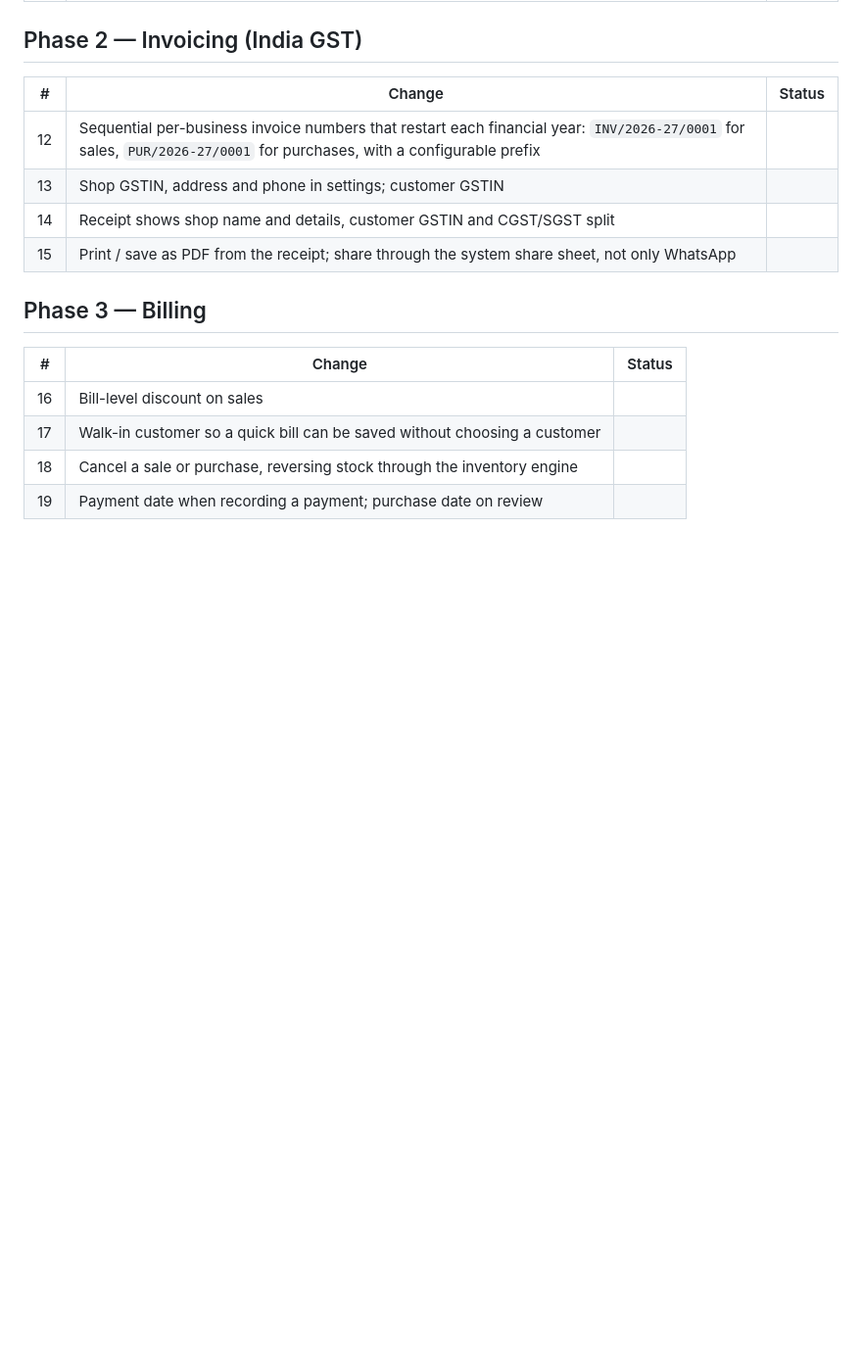
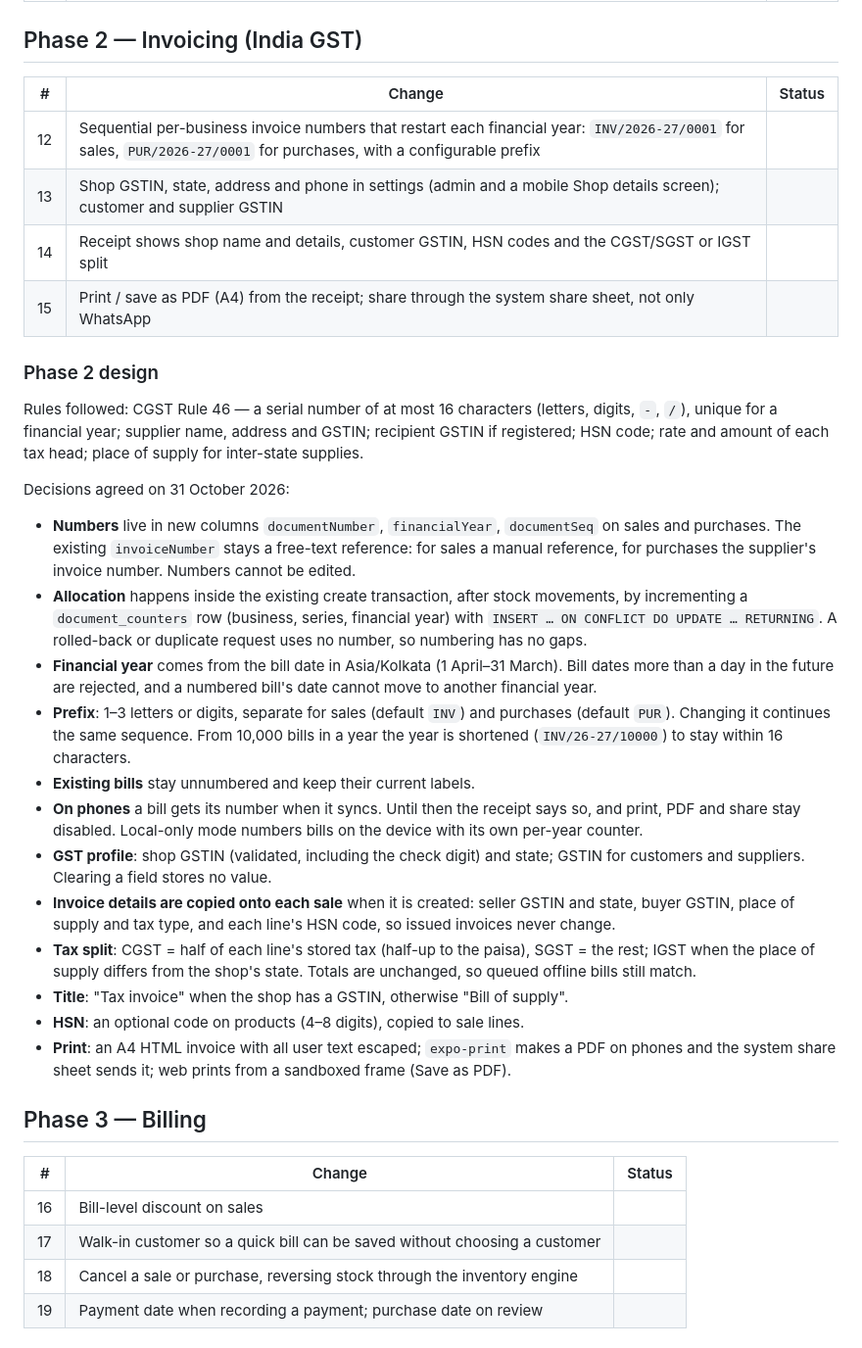
Before and after one commit to B2-anuragC/invento, a Markdown page: docs/QA_FIX_PLAN.md, the part around the change. Shown at 98% size. Rendered like a GitHub page; blank space fills up the shorter version.

Commit message:
docs: record Phase 2 invoicing design decisions
Invoice numbering, GST profile, tax split, HSN and print/share decisions
agreed before implementation, with the CGST Rule 46 requirements they
follow.

Co-Authored-By: Claude Opus 5.5 <noreply@anthropic.com>

```diff
--- a/docs/QA_FIX_PLAN.md
+++ b/docs/QA_FIX_PLAN.md
@@ -30,9 +30,28 @@ Logic that lives in screens is moved into `services/` or `packages/shared` where
 | # | Change | Status |
 |---|---|---|
 | 12 | Sequential per-business invoice numbers that restart each financial year: `INV/2026-27/0001` for sales, `PUR/2026-27/0001` for purchases, with a configurable prefix | |
-| 13 | Shop GSTIN, address and phone in settings; customer GSTIN | |
-| 14 | Receipt shows shop name and details, customer GSTIN and CGST/SGST split | |
-| 15 | Print / save as PDF from the receipt; share through the system share sheet, not only WhatsApp | |
+| 13 | Shop GSTIN, state, address and phone in settings (admin and a mobile Shop details screen); customer and supplier GSTIN | |
+| 14 | Receipt shows shop name and details, customer GSTIN, HSN codes and the CGST/SGST or IGST split | |
+| 15 | Print / save as PDF (A4) from the receipt; share through the system share sheet, not only WhatsApp | |
+
+### Phase 2 design
+
+Rules followed: CGST Rule 46 — a serial number of at most 16 characters (letters, digits, `-`, `/`), unique for a financial year; supplier name, address and GSTIN; recipient GSTIN if registered; HSN code; rate and amount of each tax head; place of supply for inter-state supplies.
+
+Decisions agreed on 31 October 2026:
+
+- **Numbers** live in new columns `documentNumber`, `financialYear`, `documentSeq` on sales and purchases. The existing `invoiceNumber` stays a free-text reference: for sales a manual reference, for purchases the supplier's invoice number. Numbers cannot be edited.
+- **Allocation** happens inside the existing create transaction, after stock movements, by incrementing a `document_counters` row (business, series, financial year) with `INSERT … ON CONFLICT DO UPDATE … RETURNING`. A rolled-back or duplicate request uses no number, so numbering has no gaps.
+- **Financial year** comes from the bill date in Asia/Kolkata (1 April–31 March). Bill dates more than a day in the future are rejected, and a numbered bill's date cannot move to another financial year.
+- **Prefix**: 1–3 letters or digits, separate for sales (default `INV`) and purchases (default `PUR`). Changing it continues the same sequence. From 10,000 bills in a year the year is shortened (`INV/26-27/10000`) to stay within 16 characters.
+- **Existing bills** stay unnumbered and keep their current labels.
+- **On phones** a bill gets its number when it syncs. Until then the receipt says so, and print, PDF and share stay disabled. Local-only mode numbers bills on the device with its own per-year counter.
+- **GST profile**: shop GSTIN (validated, including the check digit) and state; GSTIN for customers and suppliers. Clearing a field stores no value.
+- **Invoice details are copied onto each sale** when it is created: seller GSTIN and state, buyer GSTIN, place of supply and tax type, and each line's HSN code, so issued invoices never change.
+- **Tax split**: CGST = half of each line's stored tax (half-up to the paisa), SGST = the rest; IGST when the place of supply differs from the shop's state. Totals are unchanged, so queued offline bills still match.
+- **Title**: "Tax invoice" when the shop has a GSTIN, otherwise "Bill of supply".
+- **HSN**: an optional code on products (4–8 digits), copied to sale lines.
+- **Print**: an A4 HTML invoice with all user text escaped; `expo-print` makes a PDF on phones and the system share sheet sends it; web prints from a sandboxed frame (Save as PDF).
 
 ## Phase 3 — Billing
 
```
